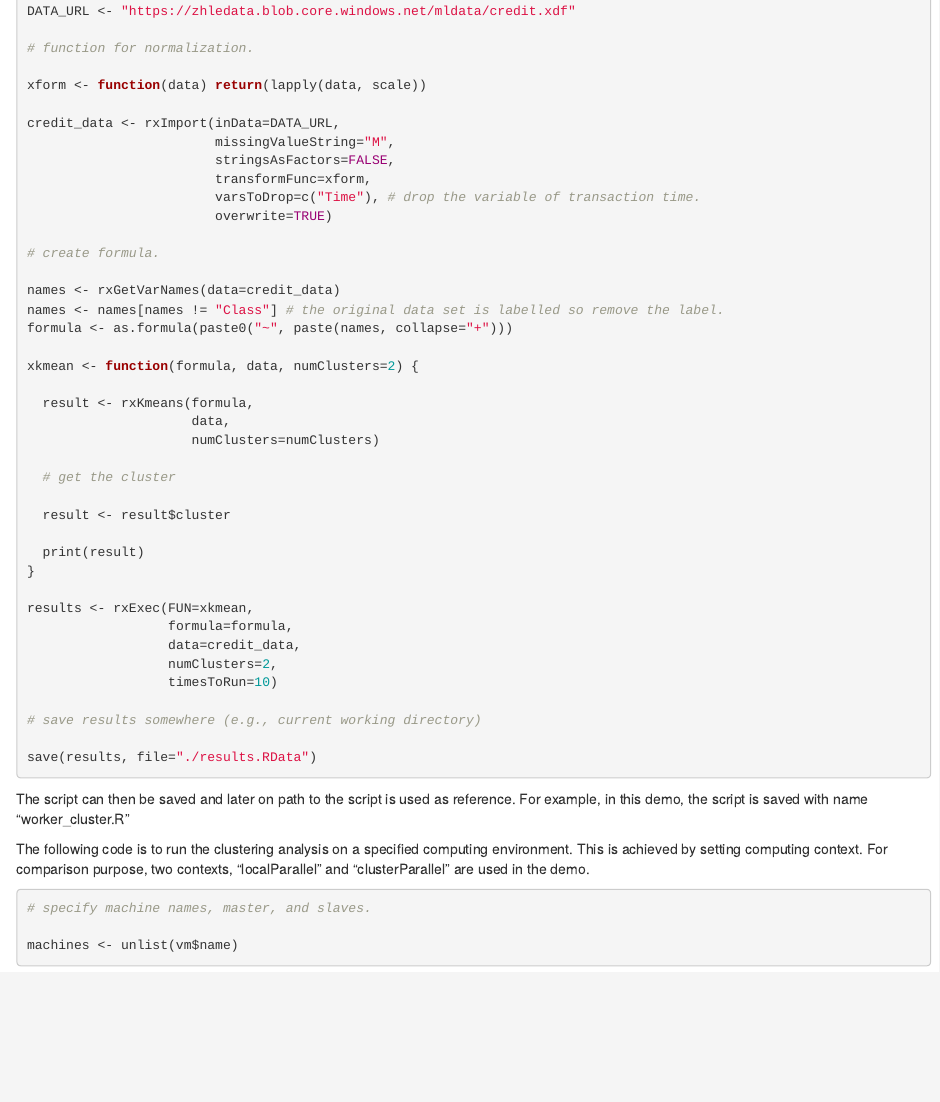
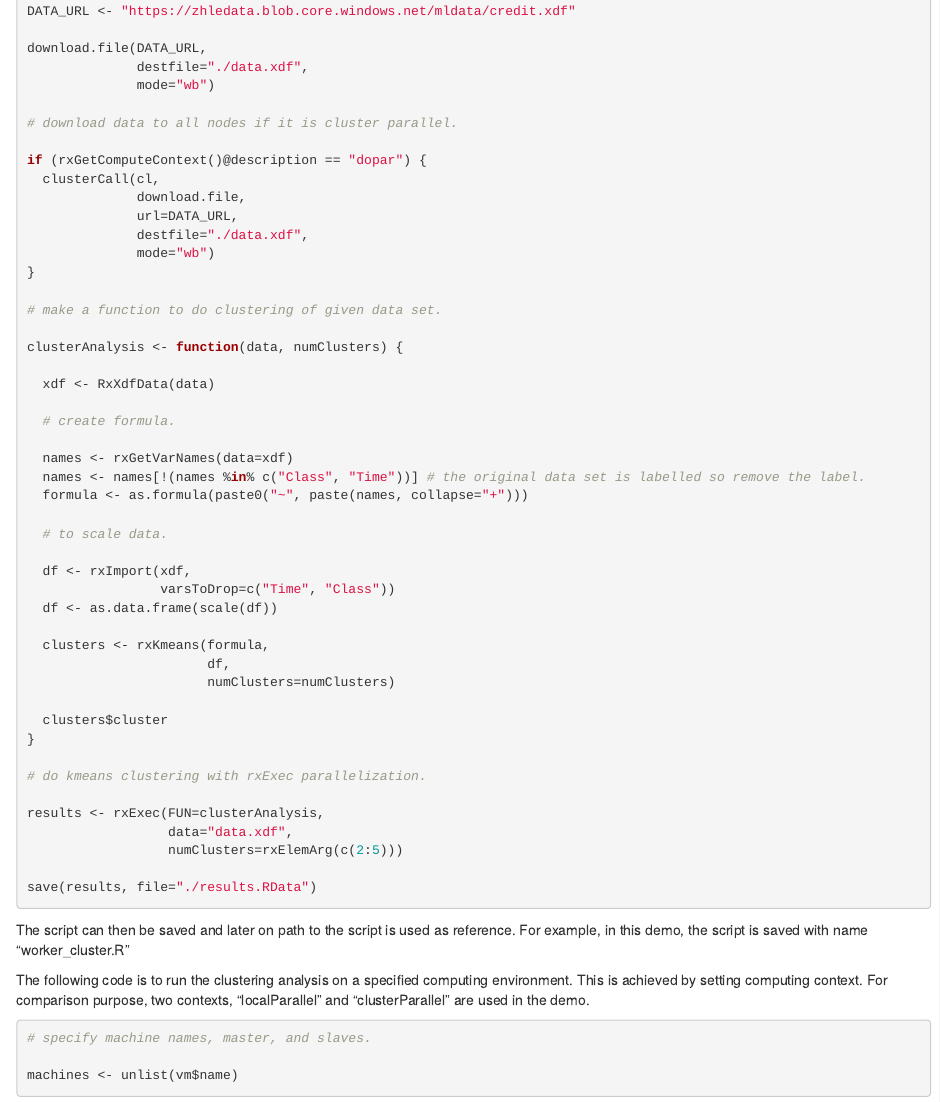
Before and after one commit to Azure/AzureDSVM, an R Markdown document (vignettes/UseCaseStudyClustering.Rmd): the page in a window 1100 px wide, from 3300 px down. Rendered offline with R 4.5, knitr and Pandoc, with nearby package versions; code that draws random numbers runs with fixed seeds of ours; some code elsewhere in the file could not run offline; common packages that the code uses without loading them are loaded.

Commit message:
Updates to clustering analysis vignette
Parameter sweeping on initial number of clusters. Applied rxKmeans on
data frame instead of xdf as the latter takes longer time!

````diff
--- a/vignettes/UseCaseStudyClustering.Rmd
+++ b/vignettes/UseCaseStudyClustering.Rmd
@@ -139,43 +139,50 @@ Codes for the clustering analysis is shown as below. The analysis basically norm
 
 DATA_URL <- "https://zhledata.blob.core.windows.net/mldata/credit.xdf"
 
-# function for normalization.
+download.file(DATA_URL,
+              destfile="./data.xdf",
+              mode="wb")
 
-xform <- function(data) return(lapply(data, scale))
+# download data to all nodes if it is cluster parallel.
 
-credit_data <- rxImport(inData=DATA_URL,
-                        missingValueString="M",
-                        stringsAsFactors=FALSE,
-                        transformFunc=xform,
-                        varsToDrop=c("Time"), # drop the variable of transaction time.
-                        overwrite=TRUE)
-
-# create formula.
-
-names <- rxGetVarNames(data=credit_data)
-names <- names[names != "Class"] # the original data set is labelled so remove the label.
-formula <- as.formula(paste0("~", paste(names, collapse="+")))
-
-xkmean <- function(formula, data, numClusters=2) {
-
-  result <- rxKmeans(formula,
-                     data,
-                     numClusters=numClusters)
-
-  # get the cluster
-
-  result <- result$cluster
-
-  print(result)
+if (rxGetComputeContext()@description == "dopar") {
+  clusterCall(cl,
+              download.file,
+              url=DATA_URL,
+              destfile="./data.xdf",
+              mode="wb")
 }
 
-results <- rxExec(FUN=xkmean,
-                  formula=formula,
-                  data=credit_data,
-                  numClusters=2,
-                  timesToRun=10)
+# make a function to do clustering of given data set.
 
-# save results somewhere (e.g., current working directory)
+clusterAnalysis <- function(data, numClusters) {
+
+  xdf <- RxXdfData(data)
+
+  # create formula.
+
+  names <- rxGetVarNames(data=xdf)
+  names <- names[!(names %in% c("Class", "Time"))] # the original data set is labelled so remove the label.
+  formula <- as.formula(paste0("~", paste(names, collapse="+")))
+
+  # to scale data.
+
+  df <- rxImport(xdf,
+                 varsToDrop=c("Time", "Class"))
+  df <- as.data.frame(scale(df))
+
+  clusters <- rxKmeans(formula,
+                       df,
+                       numClusters=numClusters)
+
+  clusters$cluster
+}
+
+# do kmeans clustering with rxExec parallelization.
+
+results <- rxExec(FUN=clusterAnalysis,
+                  data="data.xdf",
+                  numClusters=rxElemArg(c(2:5)))
 
 save(results, file="./results.RData")
 ```
````
Also changed, not shown: vignettes/UseCaseStudyClustering.Rmd (6 more changed lines).
